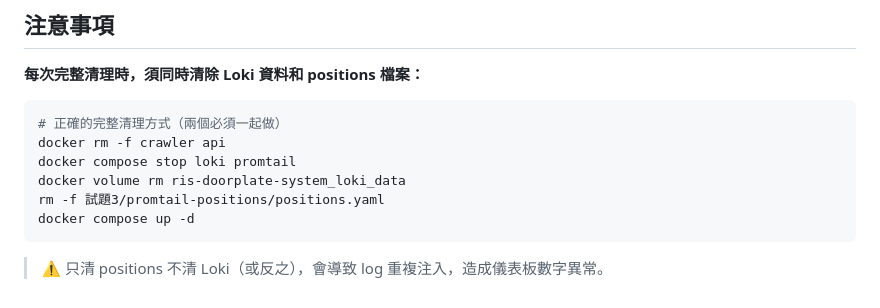
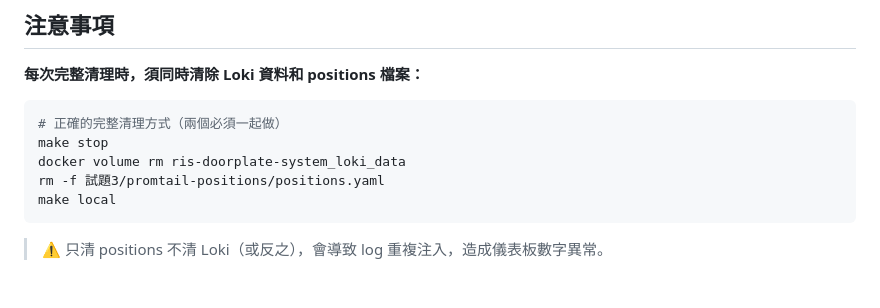
Before and after one commit to lala850307-glitch/ris-doorplate-system, a Markdown page: 試題3/README.md, the part around the change. Drawn GitHub-style.

Commit message:
試題3 README：清理指令改為 make stop / make local

````diff
--- a/試題3/README.md
+++ b/試題3/README.md
@@ -117,11 +117,10 @@ make local
 
 ```bash
 # 正確的完整清理方式（兩個必須一起做）
-docker rm -f crawler api
-docker compose stop loki promtail
+make stop
 docker volume rm ris-doorplate-system_loki_data
 rm -f 試題3/promtail-positions/positions.yaml
-docker compose up -d
+make local
 ```
 
 > ⚠️ 只清 positions 不清 Loki（或反之），會導致 log 重複注入，造成儀表板數字異常。
````
